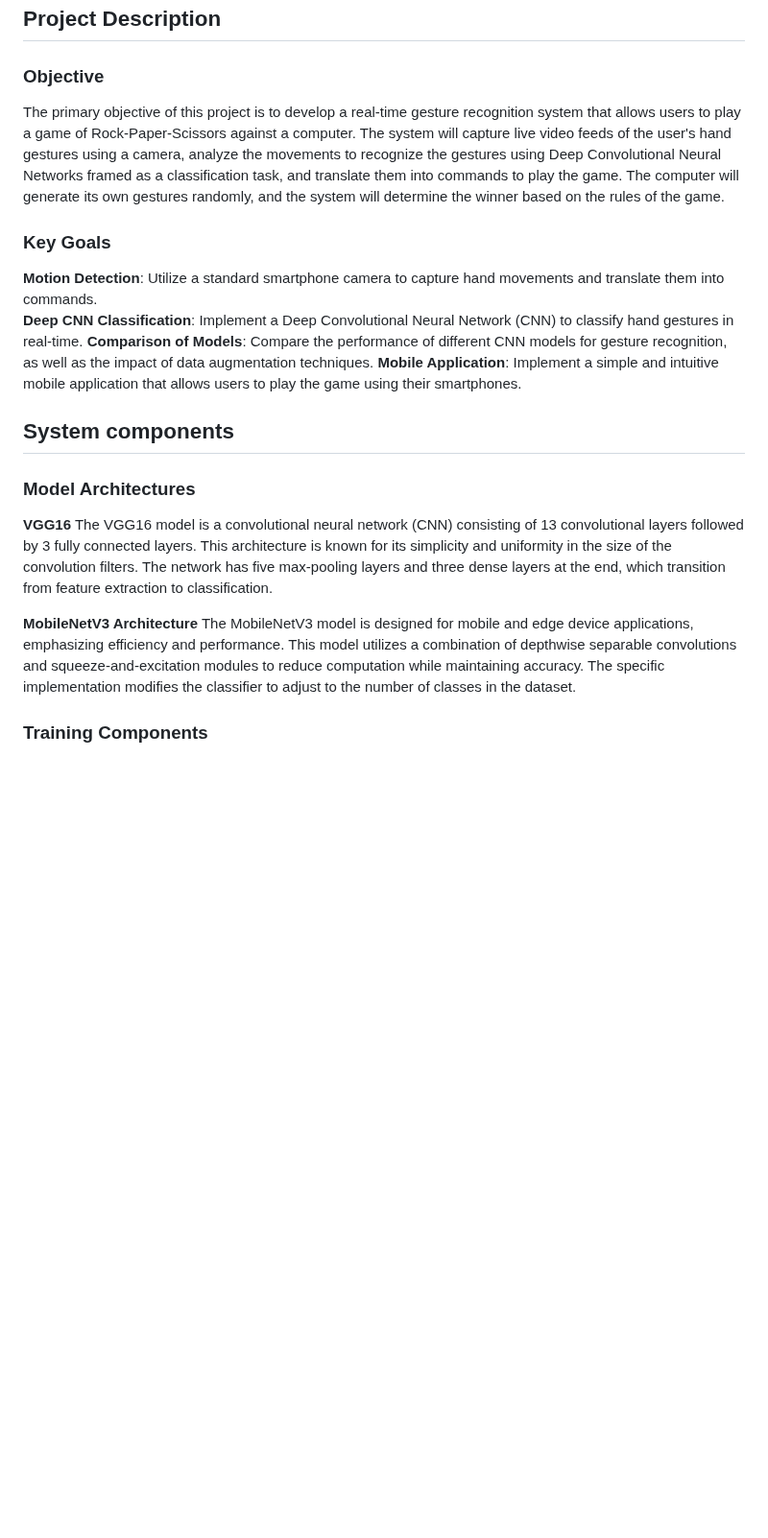
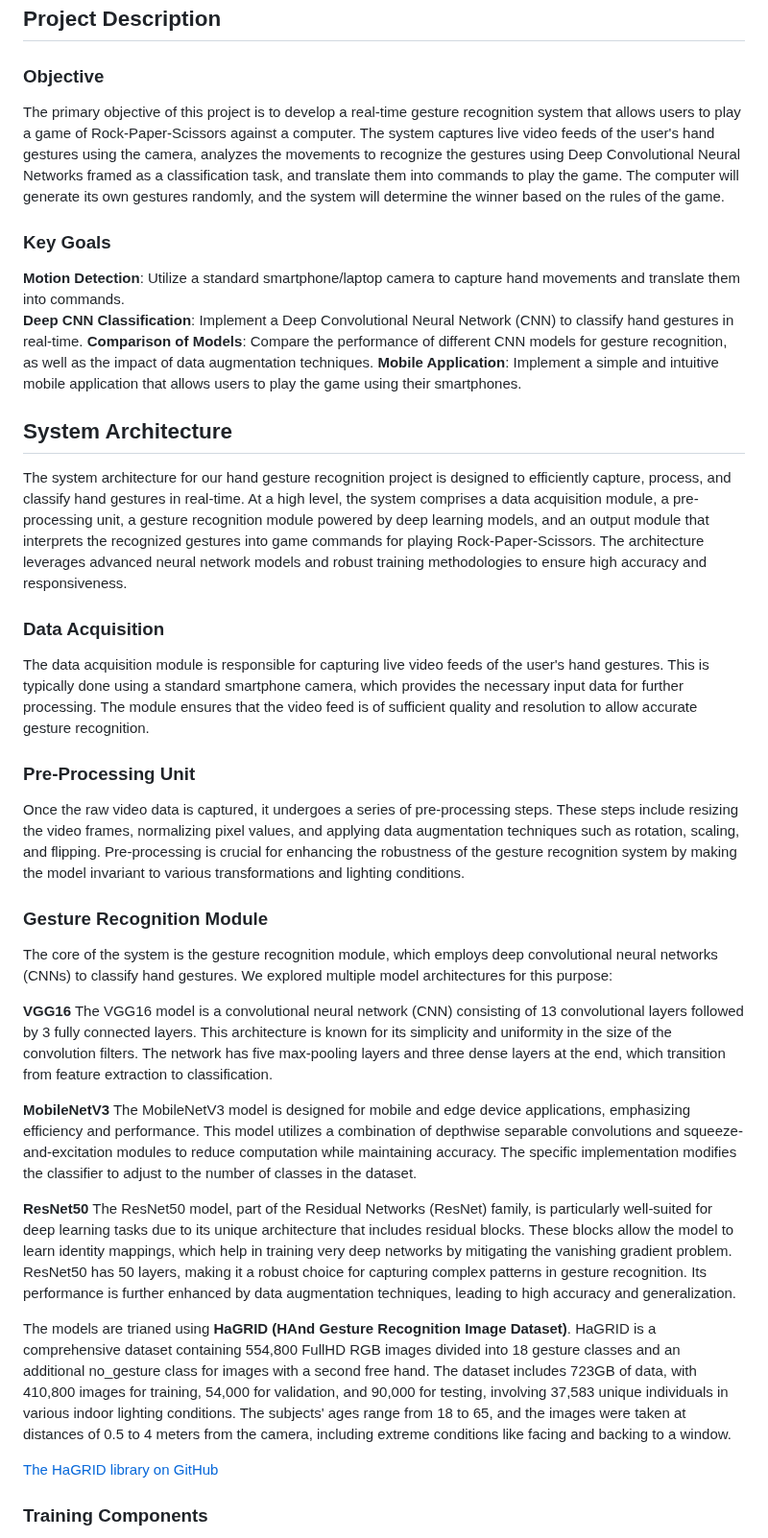
Before and after one commit to b-rbmp/cv-gesture-recognition, a Markdown page: README.md, the part around one of its changes. Shown at 96% size. Drawn GitHub-style; blank space fills up the shorter version.

```diff
--- a/README.md
+++ b/README.md
@@ -30,23 +34,40 @@ One of the main applications of Hand Gesture Recognition is Human-Robot Interact
 ## Project Description <a name = "project"></a>
 
 ### Objective
-The primary objective of this project is to develop a real-time gesture recognition system that allows users to play a game of Rock-Paper-Scissors against a computer. The system will capture live video feeds of the user's hand gestures using a camera, analyze the movements to recognize the gestures using Deep Convolutional Neural Networks framed as a classification task, and translate them into commands to play the game. The computer will generate its own gestures randomly, and the system will determine the winner based on the rules of the game.
+The primary objective of this project is to develop a real-time gesture recognition system that allows users to play a game of Rock-Paper-Scissors against a computer. The system captures live video feeds of the user's hand gestures using the camera, analyzes the movements to recognize the gestures using Deep Convolutional Neural Networks framed as a classification task, and translate them into commands to play the game. The computer will generate its own gestures randomly, and the system will determine the winner based on the rules of the game.
 
 ### Key Goals
-**Motion Detection**: Utilize a standard smartphone camera to capture hand movements and translate them into commands.
+**Motion Detection**: Utilize a standard smartphone/laptop camera to capture hand movements and translate them into commands.
 **Deep CNN Classification**: Implement a Deep Convolutional Neural Network (CNN) to classify hand gestures in real-time.
 **Comparison of Models**: Compare the performance of different CNN models for gesture recognition, as well as the impact of data augmentation techniques.
 **Mobile Application**: Implement a simple and intuitive mobile application that allows users to play the game using their smartphones.
 
 
-## System components <a name = "architecture"></a>
+## System Architecture <a name = "architecture"></a>
 
-### Model Architectures
+The system architecture for our hand gesture recognition project is designed to efficiently capture, process, and classify hand gestures in real-time. At a high level, the system comprises a data acquisition module, a pre-processing unit, a gesture recognition module powered by deep learning models, and an output module that interprets the recognized gestures into game commands for playing Rock-Paper-Scissors. The architecture leverages advanced neural network models and robust training methodologies to ensure high accuracy and responsiveness.
+
+### Data Acquisition
+The data acquisition module is responsible for capturing live video feeds of the user's hand gestures. This is typically done using a standard smartphone camera, which provides the necessary input data for further processing. The module ensures that the video feed is of sufficient quality and resolution to allow accurate gesture recognition.
+
+### Pre-Processing Unit
+Once the raw video data is captured, it undergoes a series of pre-processing steps. These steps include resizing the video frames, normalizing pixel values, and applying data augmentation techniques such as rotation, scaling, and flipping. Pre-processing is crucial for enhancing the robustness of the gesture recognition system by making the model invariant to various transformations and lighting conditions.
+
+### Gesture Recognition Module
+The core of the system is the gesture recognition module, which employs deep convolutional neural networks (CNNs) to classify hand gestures. We explored multiple model architectures for this purpose:
+
 **VGG16**
 The VGG16 model is a convolutional neural network (CNN) consisting of 13 convolutional layers followed by 3 fully connected layers. This architecture is known for its simplicity and uniformity in the size of the convolution filters. The network has five max-pooling layers and three dense layers at the end, which transition from feature extraction to classification.
 
-**MobileNetV3 Architecture**
+**MobileNetV3**
 The MobileNetV3 model is designed for mobile and edge device applications, emphasizing efficiency and performance. This model utilizes a combination of depthwise separable convolutions and squeeze-and-excitation modules to reduce computation while maintaining accuracy. The specific implementation modifies the classifier to adjust to the number of classes in the dataset.
+
+**ResNet50**
+The ResNet50 model, part of the Residual Networks (ResNet) family, is particularly well-suited for deep learning tasks due to its unique architecture that includes residual blocks. These blocks allow the model to learn identity mappings, which help in training very deep networks by mitigating the vanishing gradient problem. ResNet50 has 50 layers, making it a robust choice for capturing complex patterns in gesture recognition. Its performance is further enhanced by data augmentation techniques, leading to high accuracy and generalization.
+
+The models are trianed using **HaGRID (HAnd Gesture Recognition Image Dataset)**. HaGRID is a comprehensive dataset containing 554,800 FullHD RGB images divided into 18 gesture classes and an additional no_gesture class for images with a second free hand. The dataset includes 723GB of data, with 410,800 images for training, 54,000 for validation, and 90,000 for testing, involving 37,583 unique individuals in various indoor lighting conditions. The subjects' ages range from 18 to 65, and the images were taken at distances of 0.5 to 4 meters from the camera, including extreme conditions like facing and backing to a window.
+
+[The HaGRID library on GitHub](https://github.com/hukenovs/hagrid)
 
 ### Training Components
 
```
Also changed, not shown: other parts of README.md (+15 -9 lines).
